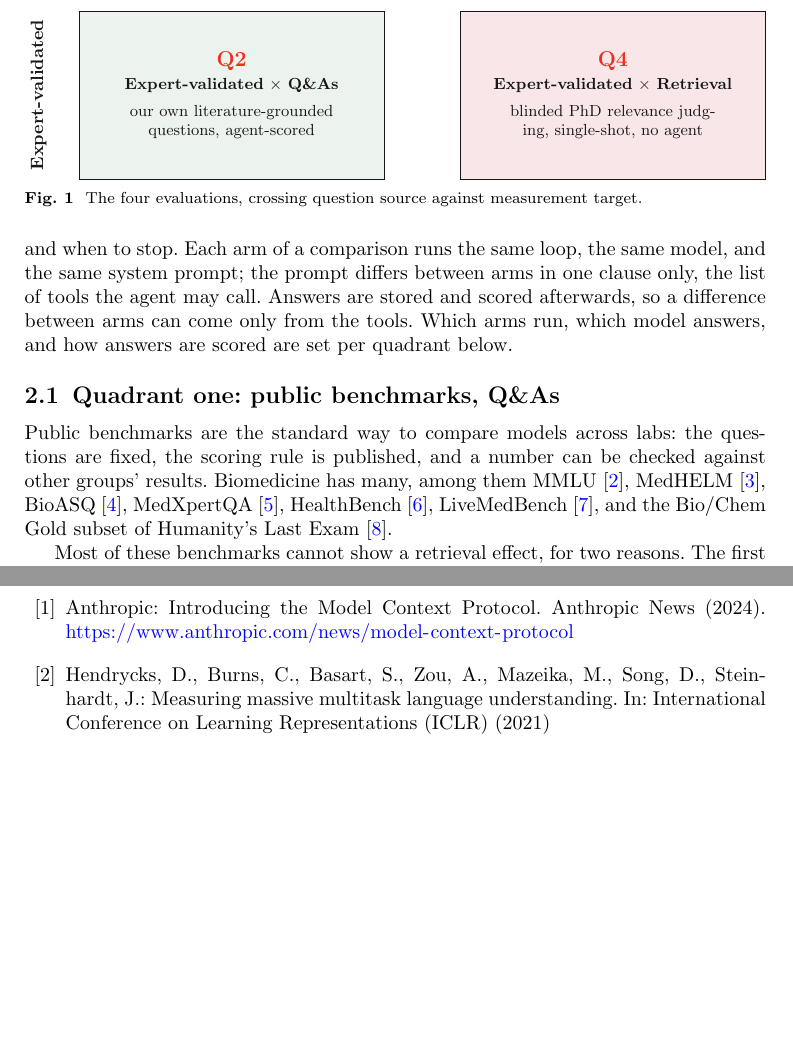
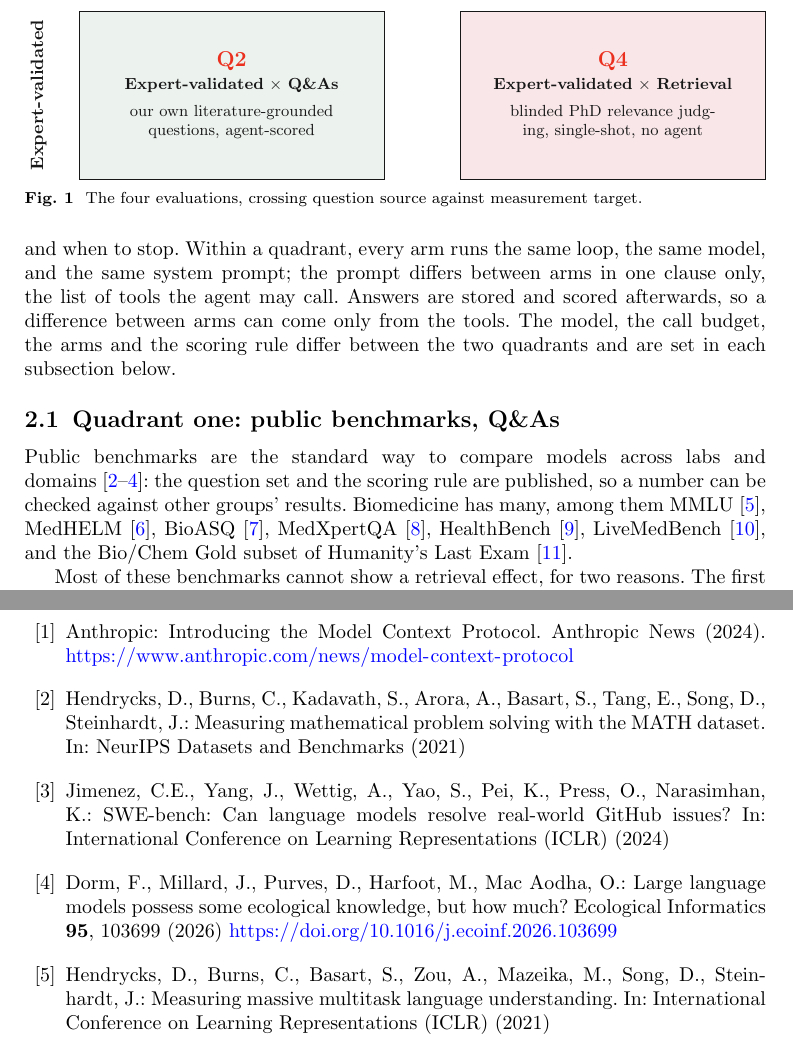
Before and after one commit to leonoravesterbacka/Redpine-Science, a LaTeX paper (main.tex, which reads references.bib): two parts of pages 3 and 14 of 18, joined at a grey line, cut so that both start at the same text, the shorter picture padded with empty space. Compiled offline with pdfLaTeX.

Commit message:
docs(report): clarify per-quadrant agent setup and cite benchmark use across domains
Scope "same loop, same model, same prompt" to the arms within a quadrant
and state that model, budget, arms and scoring differ between quadrants
one and two. Open the public-benchmarks paragraph with citations to
MATH, SWE-bench and an ecology benchmark, and replace "questions are
fixed" with "question set and scoring rule are published", which also
holds for rolling benchmarks such as LiveMedBench. Spell out what the
quadrant-two release contains and withholds.

```diff
--- a/main.tex
+++ b/main.tex
@@ -176,17 +176,17 @@ is the contribution of this methodology.
 
 Quadrants one and two score answers from the same kind of agent: a language model in
 a tool-use loop, with a fixed budget of tool calls, that decides what to search and
-when to stop. Each arm of a comparison runs the same loop, the same model, and the
-same system prompt; the prompt differs between arms in one clause only, the list of
-tools the agent may call. Answers are stored and scored afterwards, so a difference
-between arms can come only from the tools. Which arms run, which model answers, and
-how answers are scored are set per quadrant below.
+when to stop. Within a quadrant, every arm runs the same loop, the same model, and the same
+system prompt; the prompt differs between arms in one clause only, the list of tools
+the agent may call. Answers are stored and scored afterwards, so a difference between
+arms can come only from the tools. The model, the call budget, the arms and the
+scoring rule differ between the two quadrants and are set in each subsection below.
 
 \subsection{Quadrant one: public benchmarks, Q\&As}\label{sec:method-quadrant-one}
 
-Public benchmarks are the standard way to compare models across labs: the questions are
-fixed, the scoring rule is published, and a number can be checked against other groups'
-results. Biomedicine has many, among them MMLU~\cite{mmlu},
+Public benchmarks are the standard way to compare models across labs and
+domains~\cite{math,swebench,ecollm}: the question set and the scoring rule are
+published, so a number can be checked against other groups' results. Biomedicine has many, among them MMLU~\cite{mmlu},
 MedHELM~\cite{medhelm}, BioASQ~\cite{bioasq}, MedXpertQA~\cite{medxpertqa},
 HealthBench~\cite{healthbench}, LiveMedBench~\cite{livemedbench}, and the Bio/Chem Gold
 subset of Humanity's Last Exam~\cite{hle}.
--- a/references.bib
+++ b/references.bib
@@ -207,3 +207,27 @@
   url          = {https://typesafe.ai/blog/introducing-system-one-models-and-jev},
   note         = {Accessed 26 September 2026}
 }
+
+@inproceedings{math,
+  author    = {Hendrycks, D. and Burns, C. and Kadavath, S. and Arora, A. and Basart, S. and Tang, E. and Song, D. and Steinhardt, J.},
+  title     = {Measuring Mathematical Problem Solving With the {MATH} Dataset},
+  booktitle = {NeurIPS Datasets and Benchmarks},
+  year      = {2021}
+}
+
+@inproceedings{swebench,
+  author    = {Jimenez, C. E. and Yang, J. and Wettig, A. and Yao, S. and Pei, K. and Press, O. and Narasimhan, K.},
+  title     = {{SWE}-bench: Can Language Models Resolve Real-world {GitHub} Issues?},
+  booktitle = {International Conference on Learning Representations (ICLR)},
+  year      = {2024}
+}
+
+@article{ecollm,
+  author  = {Dorm, F. and Millard, J. and Purves, D. and Harfoot, M. and Mac Aodha, O.},
+  title   = {Large language models possess some ecological knowledge, but how much?},
+  journal = {Ecological Informatics},
+  volume  = {95},
+  pages   = {103699},
+  year    = {2026},
+  doi     = {10.1016/j.ecoinf.2026.103699}
+}
```
